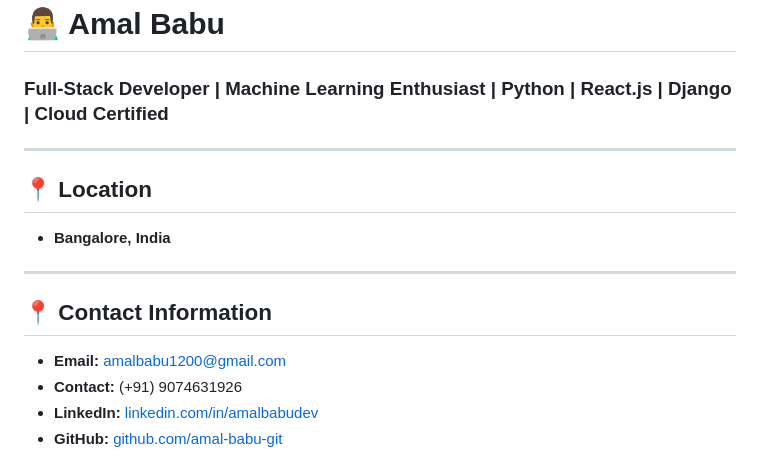
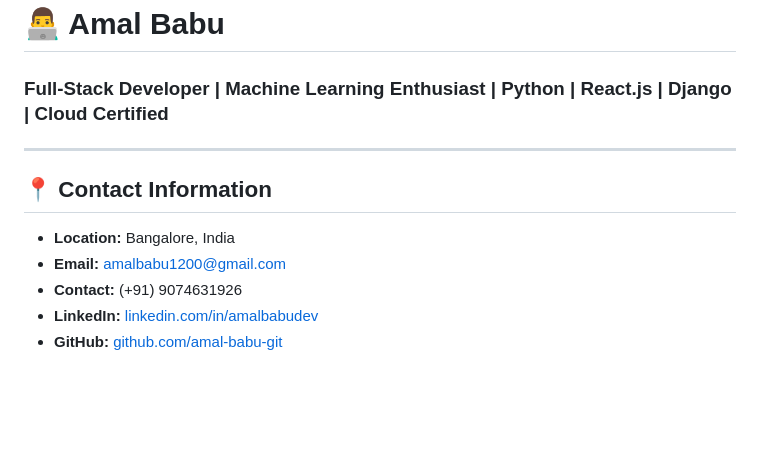
Before and after one commit to amal-babu-git/amal-babu-git, a Markdown page: README.md, the part around the change. Rendered like a GitHub page; blank space fills up the shorter version.

```diff
--- a/README.md
+++ b/README.md
@@ -4,14 +4,9 @@
 
 ---
 
-## 📍 Location
-
-- **Bangalore, India**
-
----
-
 ## 📍 Contact Information
 
+- **Location:** Bangalore, India
 - **Email:** [amalbabu1200@gmail.com](mailto:amalbabu1200@gmail.com)
 - **Contact:** (+91) 9074631926
 - **LinkedIn:** [linkedin.com/in/amalbabudev](https://www.linkedin.com/in/amalbabudev/)
```
